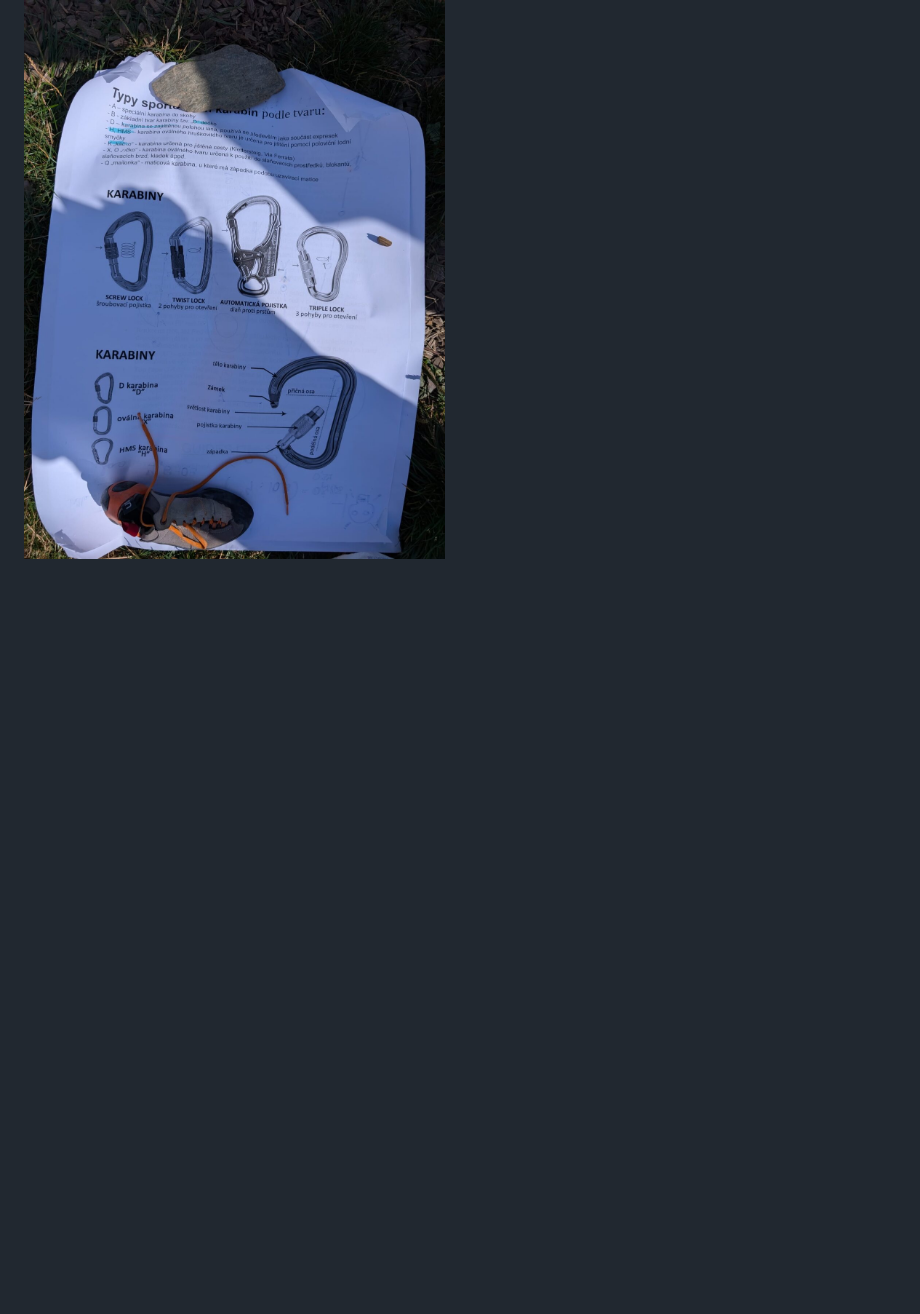
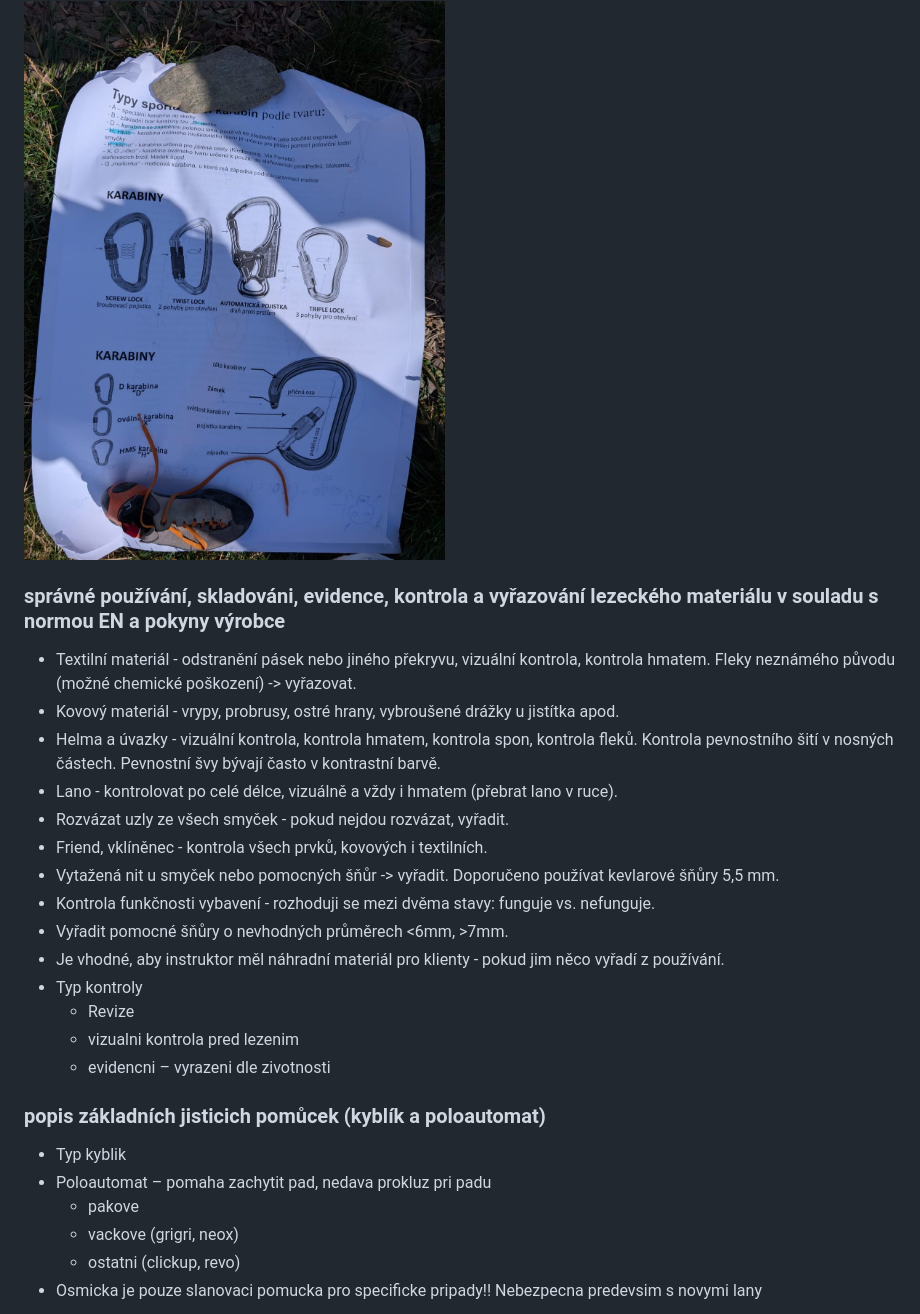
Before and after one commit to stefanbartos/my-home, a Markdown page: src/sci.md, the part around the change. GitHub-like rendering; blank space fills up the shorter version.

Commit message:
added more info to sci page

```diff
--- a/src/sci.md
+++ b/src/sci.md
@@ -108,3 +108,27 @@ nejtěžší cesta na světě 9c+ (v Norsku)
 - Nosnost s otevřeným zámkem se uplatní i při nezašroubované pojistce.
 
  <img src="./images/karabiny.jpg" width="700" height="400" alt="">
+
+### správné používání, skladováni, evidence, kontrola a vyřazování lezeckého materiálu v souladu s normou EN a pokyny výrobce
+- Textilní materiál - odstranění pásek nebo jiného překryvu, vizuální kontrola, kontrola hmatem. Fleky neznámého původu (možné chemické poškození) -> vyřazovat.
+- Kovový materiál - vrypy, probrusy, ostré hrany, vybroušené drážky u jistítka apod.
+- Helma a úvazky - vizuální kontrola, kontrola hmatem, kontrola spon, kontrola fleků. Kontrola pevnostního šití v nosných částech. Pevnostní švy bývají často v kontrastní barvě.
+- Lano - kontrolovat po celé délce, vizuálně a vždy i hmatem (přebrat lano v ruce).
+- Rozvázat uzly ze všech smyček - pokud nejdou rozvázat, vyřadit.
+- Friend, vklíněnec - kontrola všech prvků, kovových i textilních.
+- Vytažená nit u smyček nebo pomocných šňůr -> vyřadit. Doporučeno používat kevlarové šňůry 5,5 mm.
+- Kontrola funkčnosti vybavení - rozhoduji se mezi dvěma stavy: funguje vs. nefunguje.
+- Vyřadit pomocné šňůry o nevhodných průměrech <6mm, >7mm.
+- Je vhodné, aby instruktor měl náhradní materiál pro klienty - pokud jim něco vyřadí z používání.
+- Typ kontroly
+    - Revize
+    - vizualni kontrola pred lezenim
+    - evidencni – vyrazeni dle zivotnosti
+
+### popis základních jisticich pomůcek (kyblík a poloautomat)
+- Typ kyblik
+- Poloautomat – pomaha zachytit pad, nedava prokluz pri padu
+    - pakove
+    - vackove (grigri, neox)
+    - ostatni (clickup, revo)
+- Osmicka je pouze slanovaci pomucka pro specificke pripady!! Nebezpecna predevsim s novymi lany
```
